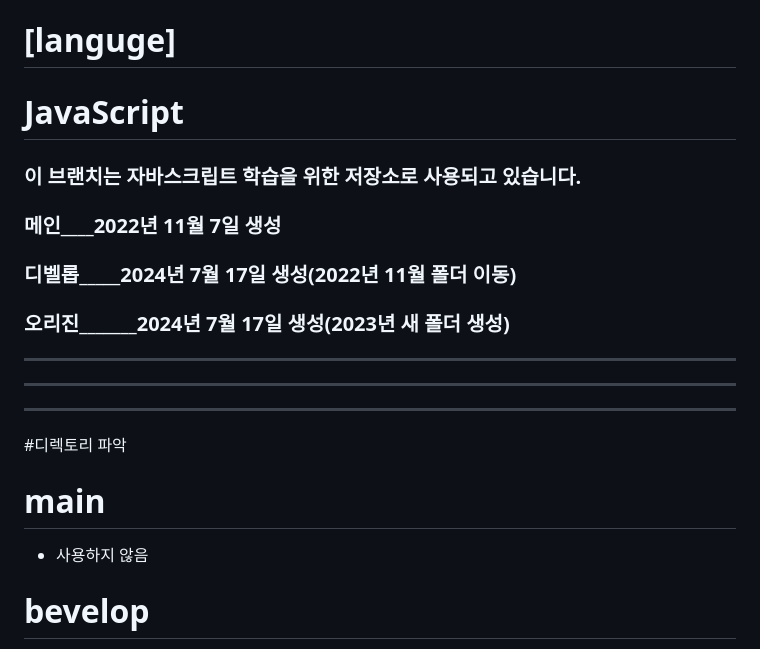
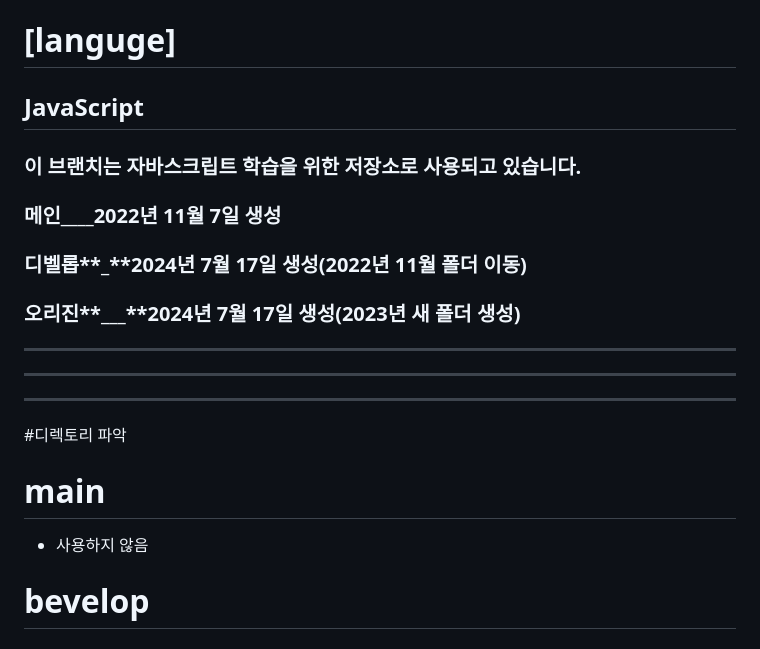
Before and after one commit to reeyounghyun/order-JavaScript-develop, a Markdown page: README.md, the part around the change printed below. GitHub-like rendering.

```diff
--- a/README.md
+++ b/README.md
@@ -1,18 +1,27 @@
 # [languge]
-# JavaScript
+
+## JavaScript
 
 ### 이 브랜치는 자바스크립트 학습을 위한 저장소로 사용되고 있습니다.
-### 메인____2022년 11월 7일 생성
-### 디벨롭_____2024년 7월 17일 생성(2022년 11월 폴더 이동)
-### 오리진_______2024년 7월 17일 생성(2023년 새 폴더 생성)
 
-----------------------------------------------------------------------------------------
---------------------------------------------------------------------------
----------------------------------------------------------------
+### 메인\_\_\_\_2022년 11월 7일 생성
+
+### 디벨롭**\_**2024년 7월 17일 생성(2022년 11월 폴더 이동)
+
+### 오리진**\_\_\_**2024년 7월 17일 생성(2023년 새 폴더 생성)
+
+---
+
+---
+
+---
 
 #디렉토리 파악
+
 # main
-  - 사용하지 않음
+
+- 사용하지 않음
 
 # bevelop
+
 [1]자료형
```
Also changed, not shown: other parts of README.md (+9 -9 lines).
